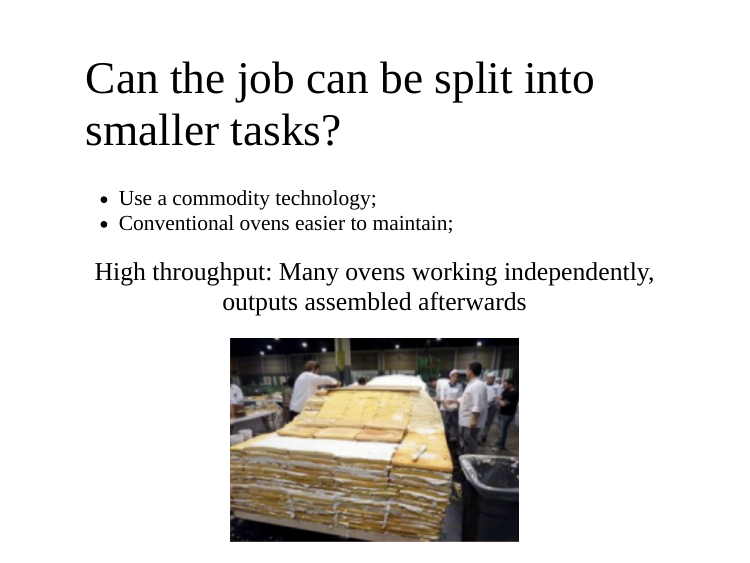
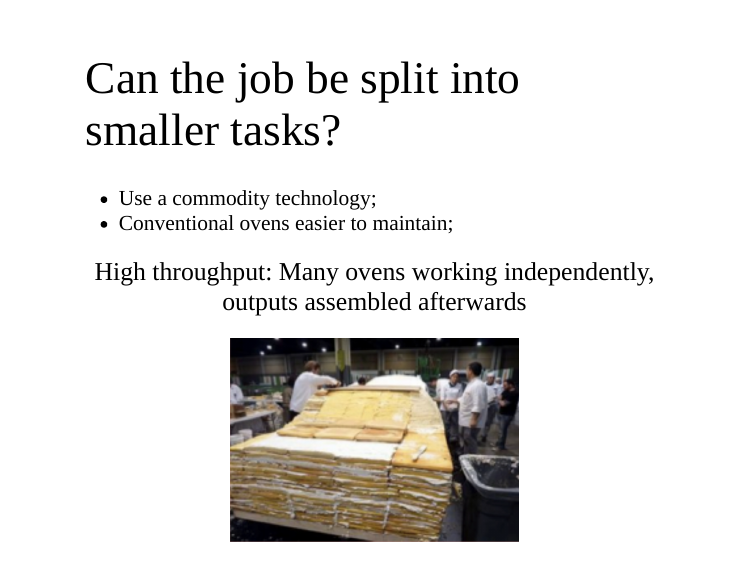
Before and after one commit to Andie1991/datapretoria2020, an R Markdown document (Presentation.Rmd): page 18 of 33. Rendered offline with R 4.5, knitr and Pandoc, with nearby package versions; the slides are laid out offline by our stand-in for remark.js, each with all of its steps uncovered, in fonts that may differ from those the slides ask for, and without slide numbers, shadows or browser add-ons.

Commit message:
Fixed Typo

```diff
--- a/Presentation.Rmd
+++ b/Presentation.Rmd
@@ -275,7 +275,7 @@ class: left, middle
 ---
 class: left, middle
 
-# Can the job can be split into smaller tasks?
+# Can the job be split into smaller tasks?
 
 * Use a commodity technology;
 * Conventional ovens easier to maintain;
```
Also changed, not shown: Presentation.html, Presentation.Rmd (5 more changed lines).
